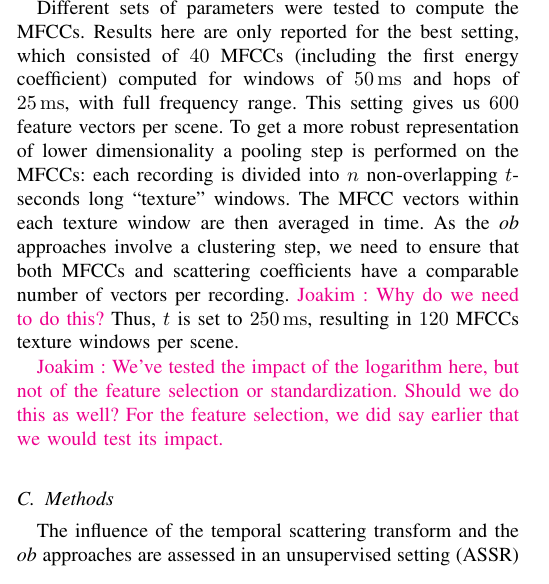
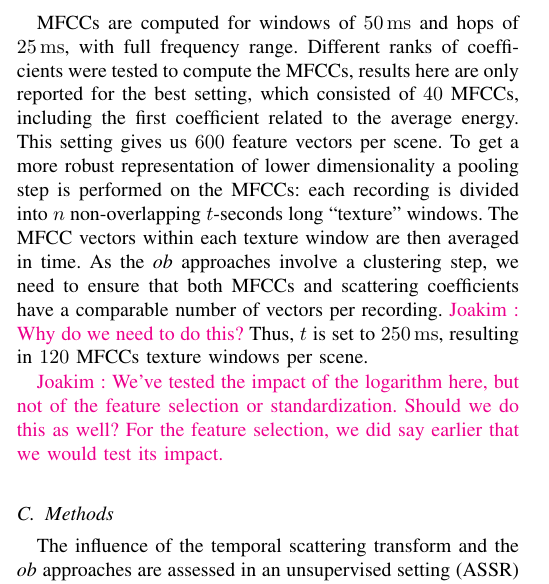
Before and after one commit to mathieulagrange/paperRelevanceBasedSimilarity, a LaTeX paper (paper/structureScene.tex): part of one column of page 6 of 10, cut so that both start at the same text. Compiled offline with pdfLaTeX.

Commit message:
reformulate MFCCs description

```diff
--- a/paper/structureScene.tex
+++ b/paper/structureScene.tex
@@ -436,7 +436,7 @@ The DCASE2013 dataset has significant intra-class diversity while remaining mana
 
 Experiments are carried out using temporal scattering coefficients as well as mel-frequency cepstral coefficients (MFCCs) as features. For the temporal scattering, each scene is described by $128$ vectors of scattering coefficients computed with half-overlapping windows $\boldsymbol{\phi}(t)$ of duration $T=372\,\mathrm{ms}$. Experiments are conducted with and without the logarithmic compression (see Section \ref{sec:logcomp}).
 
-Different sets of parameters were tested to compute the MFCCs. Results here are only reported for the best setting, which consisted of $40$ MFCCs (including the first energy coefficient) computed for windows of $50\,\mathrm{ms}$ and hops of $25\,\mathrm{ms}$, with full frequency range. This setting gives us $600$ feature vectors per scene. To get a more robust representation of lower dimensionality a pooling step is performed on the MFCCs: each recording is divided into $n$ non-overlapping $t$-seconds long ``texture'' windows. The MFCC vectors within each texture window are then averaged in time. As the \emph{ob} approaches involve a clustering step, we need to ensure that both MFCCs and scattering coefficients have a comparable number of vectors per recording. \ja{Why do we need to do this?} Thus, $t$ is set to $250\,\mathrm{ms}$, resulting in $120$ MFCCs texture windows per scene.
+MFCCs are computed for windows of $50\,\mathrm{ms}$ and hops of $25\,\mathrm{ms}$, with full frequency range. Different ranks of coefficients were tested to compute the MFCCs, results here are only reported for the best setting, which consisted of $40$ MFCCs, including the first coefficient related to the average energy. This setting gives us $600$ feature vectors per scene. To get a more robust representation of lower dimensionality a pooling step is performed on the MFCCs: each recording is divided into $n$ non-overlapping $t$-seconds long ``texture'' windows. The MFCC vectors within each texture window are then averaged in time. As the \emph{ob} approaches involve a clustering step, we need to ensure that both MFCCs and scattering coefficients have a comparable number of vectors per recording. \ja{Why do we need to do this?} Thus, $t$ is set to $250\,\mathrm{ms}$, resulting in $120$ MFCCs texture windows per scene.
 
 \ja{We've tested the impact of the logarithm here, but not of the feature selection or standardization. Should we do this as well? For the feature selection, we did say earlier that we would test its impact.}
 
```
